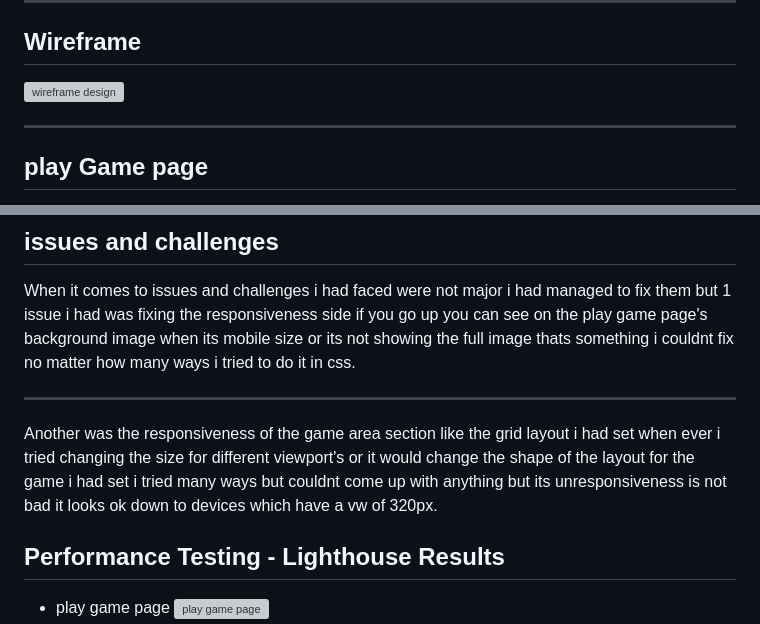
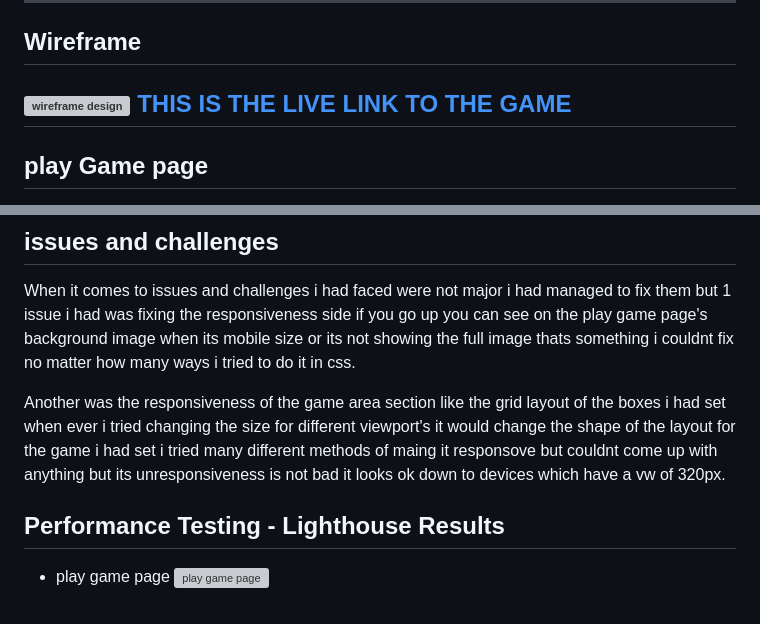
Before and after one commit to yangkai004/tictactoe-game, a Markdown page: README.md, 2 parts joined by grey strips. GitHub-like rendering; grey boxes are pictures that could not be loaded.

Commit message:
I put the live link of the game in the readme.md file and also made a few changes to in the issues section on the readme.md file

```diff
--- a/README.md
+++ b/README.md
@@ -39,7 +39,7 @@ My target audience primarily includes individuals interested in playing the clas
 
 ## Wireframe
 ![wireframe design](asset/wireframe/tictactoe_wireframe.jpg)
-
+[THIS IS THE LIVE LINK TO THE GAME](https://yangkai004.github.io/tictactoe-game/)
 ---
 
 ## play Game page
@@ -93,9 +93,8 @@ So as you can see from here the mobile view look like its not showing the full i
 ## issues and challenges
 When it comes to issues and challenges i had faced were not major i had managed to fix them but 1 issue i had was fixing the responsiveness side if you go up you can see on the play game page's background image when its mobile size or its not showing the full image thats something i couldnt fix no matter how many ways i tried to do it in css.
 
----
 
-Another was the responsiveness of the game area section like the grid layout i had set when ever i tried changing the size for different viewport's or it would change the shape of the layout for the game i had set i tried many ways but couldnt come up with anything but its unresponsiveness is not bad it looks ok down to devices which have a vw of 320px.
+Another was the responsiveness of the game area section like the grid layout of the boxes i had set when ever i tried changing the size for different viewport's it would change the shape of the layout for the game i had set i tried many different methods of maing it responsove but couldnt come up with anything but its unresponsiveness is not bad it looks ok down to devices which have a vw of 320px.
 
 ## Performance Testing - Lighthouse Results
 - play game page
```
